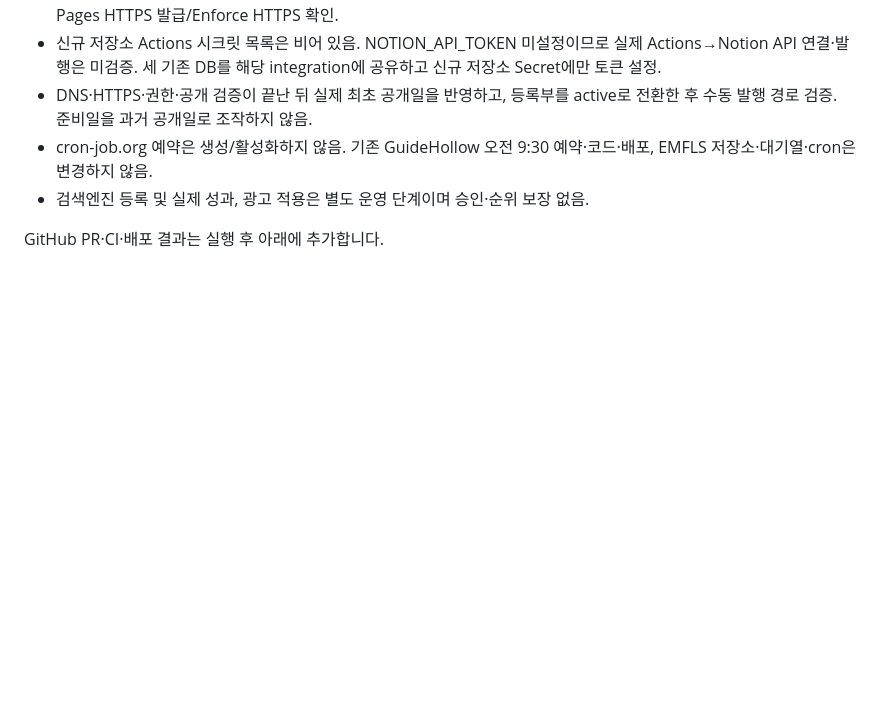
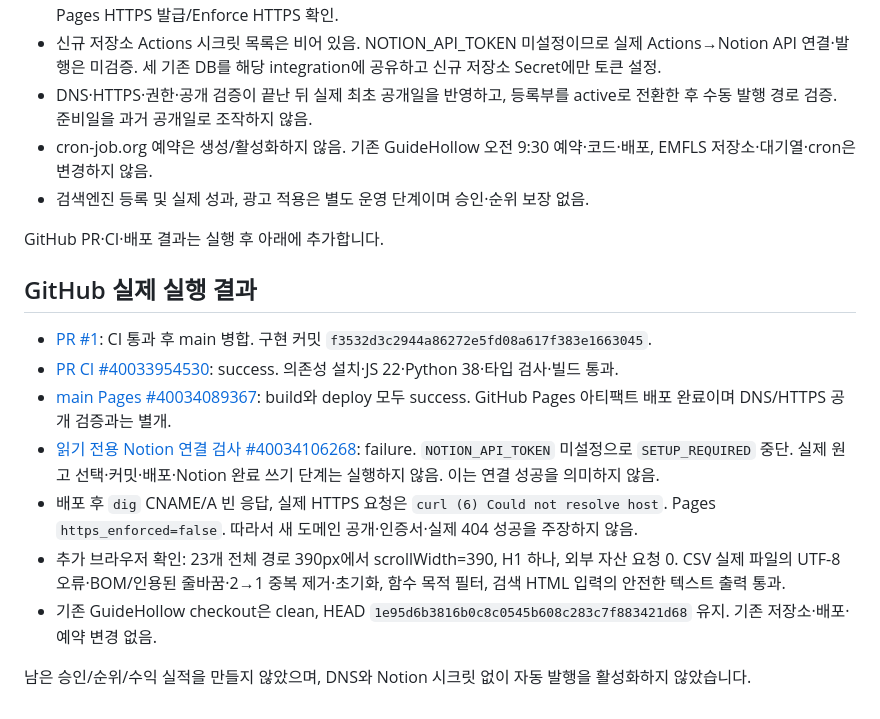
Before and after one commit to emfls/guidehollow-sheets, a Markdown page: docs/implementation-report.ko.md, the part around the change. GitHub-like rendering; blank space fills up the shorter version.

Commit message:
docs: record CI, Pages deployment and external setup evidence

```diff
--- a/docs/implementation-report.ko.md
+++ b/docs/implementation-report.ko.md
@@ -45,3 +45,15 @@
 - 검색엔진 등록 및 실제 성과, 광고 적용은 별도 운영 단계이며 승인·순위 보장 없음.
 
 GitHub PR·CI·배포 결과는 실행 후 아래에 추가합니다.
+
+## GitHub 실제 실행 결과
+
+- [PR #1](https://github.com/emfls/guidehollow-sheets/pull/1): CI 통과 후 main 병합. 구현 커밋 `f3532d3c2944a86272e5fd08a617f383e1663045`.
+- [PR CI #40033954530](https://github.com/emfls/guidehollow-sheets/actions/runs/40033954530): success. 의존성 설치·JS 22·Python 38·타입 검사·빌드 통과.
+- [main Pages #40034089367](https://github.com/emfls/guidehollow-sheets/actions/runs/40034089367): build와 deploy 모두 success. GitHub Pages 아티팩트 배포 완료이며 DNS/HTTPS 공개 검증과는 별개.
+- [읽기 전용 Notion 연결 검사 #40034106268](https://github.com/emfls/guidehollow-sheets/actions/runs/40034106268): failure. `NOTION_API_TOKEN` 미설정으로 `SETUP_REQUIRED` 중단. 실제 원고 선택·커밋·배포·Notion 완료 쓰기 단계는 실행하지 않음. 이는 연결 성공을 의미하지 않음.
+- 배포 후 `dig` CNAME/A 빈 응답, 실제 HTTPS 요청은 `curl (6) Could not resolve host`. Pages `https_enforced=false`. 따라서 새 도메인 공개·인증서·실제 404 성공을 주장하지 않음.
+- 추가 브라우저 확인: 23개 전체 경로 390px에서 scrollWidth=390, H1 하나, 외부 자산 요청 0. CSV 실제 파일의 UTF-8 오류·BOM/인용된 줄바꿈·2→1 중복 제거·초기화, 함수 목적 필터, 검색 HTML 입력의 안전한 텍스트 출력 통과.
+- 기존 GuideHollow checkout은 clean, HEAD `1e95d6b3816b0c8c0545b608c283c7f883421d68` 유지. 기존 저장소·배포·예약 변경 없음.
+
+남은 승인/순위/수익 실적을 만들지 않았으며, DNS와 Notion 시크릿 없이 자동 발행을 활성화하지 않았습니다.
```
Also changed, not shown: docs/launch-checklist.md (+8 -0 lines).
